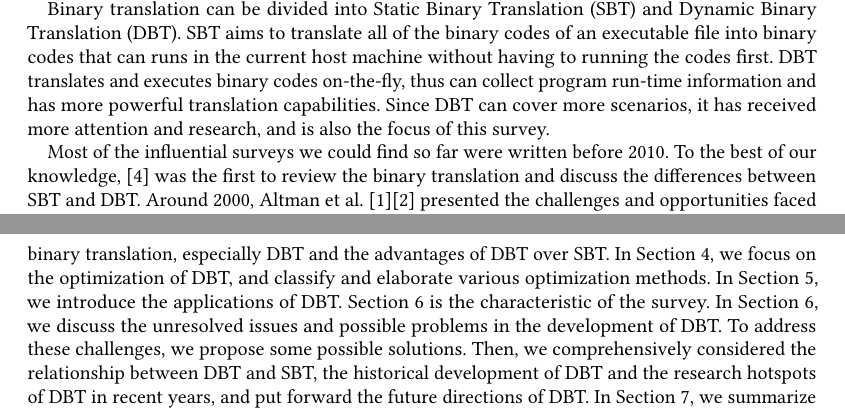
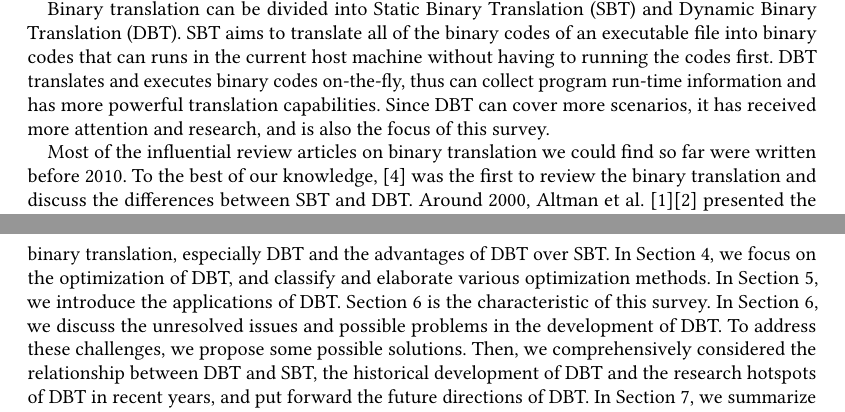
Before and after one commit to CappuccinoCup/acm_dbt_survey, a LaTeX paper (A_Survey_of_DBT.tex, which reads 1_Introduction.tex): two parts of pages 1 and 2 of 10, joined at a grey line, cut so that both start at the same text. Compiled offline with pdfLaTeX.

Commit message:
Fix Section 1

```diff
--- a/1_Introduction.tex
+++ b/1_Introduction.tex
@@ -10,7 +10,7 @@ SBT aims to translate all of the binary codes of an executable file into binary
 DBT translates and executes binary codes on-the-fly, thus can collect program run-time information and has more powerful translation capabilities.
 Since DBT can cover more scenarios, it has received more attention and research, and is also the focus of this survey.
 
-Most of the influential surveys we could find so far were written before 2010.
+Most of the influential review articles on binary translation we could find so far were written before 2010.
 To the best of our knowledge, ~\cite{DBLP:conf/icsm/CifuentesM96} was the first to review the binary translation and discuss the differences between SBT and DBT.
 Around 2000, Altman et al.~\cite{DBLP:journals/pieee/AltmanEGS01}\cite{DBLP:journals/computer/AltmanKS00} presented the challenges and opportunities faced by binary translation at the time.
 In 2002, Probst ~\cite{probst2002dynamic} presented an overview of DBT.
@@ -25,7 +25,7 @@ In Section~\ref{sec:process}, we present the survey process of this research.
 In Section~\ref{sec:background}, we introduces the basic principles and theoretical innovations of binary translation, especially DBT and the advantages of DBT over SBT.
 In Section~\ref{sec:optimizations}, we focus on the optimization of DBT, and classify and elaborate various optimization methods.
 In Section~\ref{sec:applications}, we introduce the applications of DBT.
-Section~\ref{sec:comments} is the characteristic of the survey.
+Section~\ref{sec:comments} is the characteristic of this survey.
 In Section~\ref{sec:comments}, we discuss the unresolved issues and possible problems in the development of DBT.
 To address these challenges, we propose some possible solutions.
 Then, we comprehensively considered the relationship between DBT and SBT, the historical development of DBT and the research hotspots of DBT in recent years, and put forward the future directions of DBT.
```
